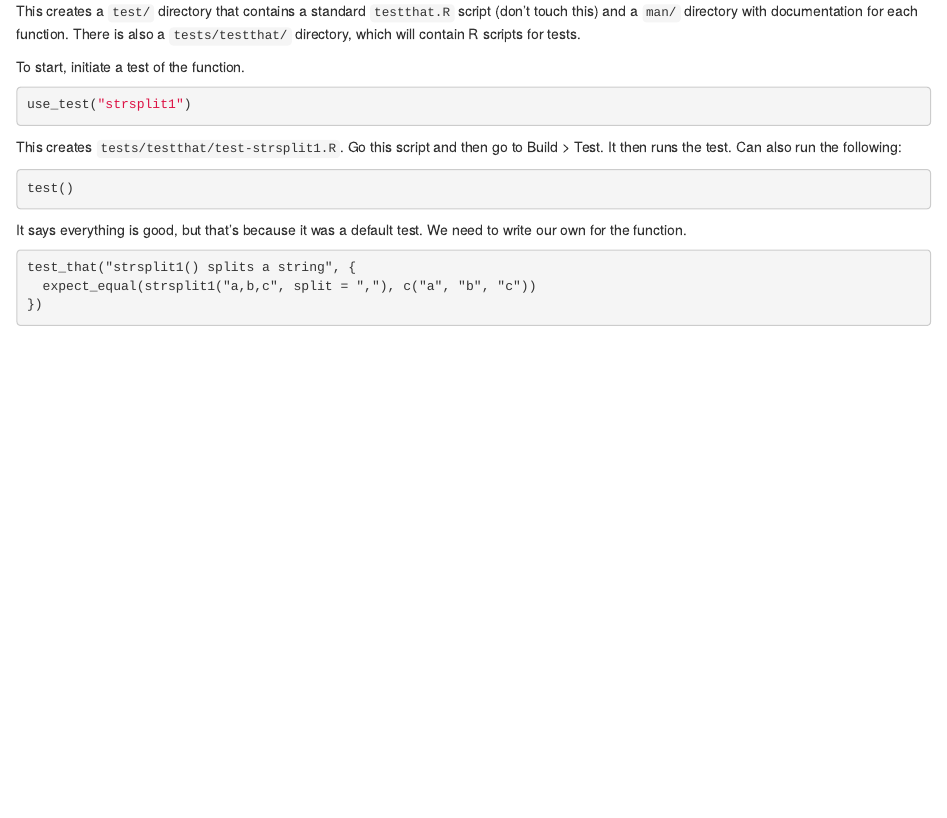
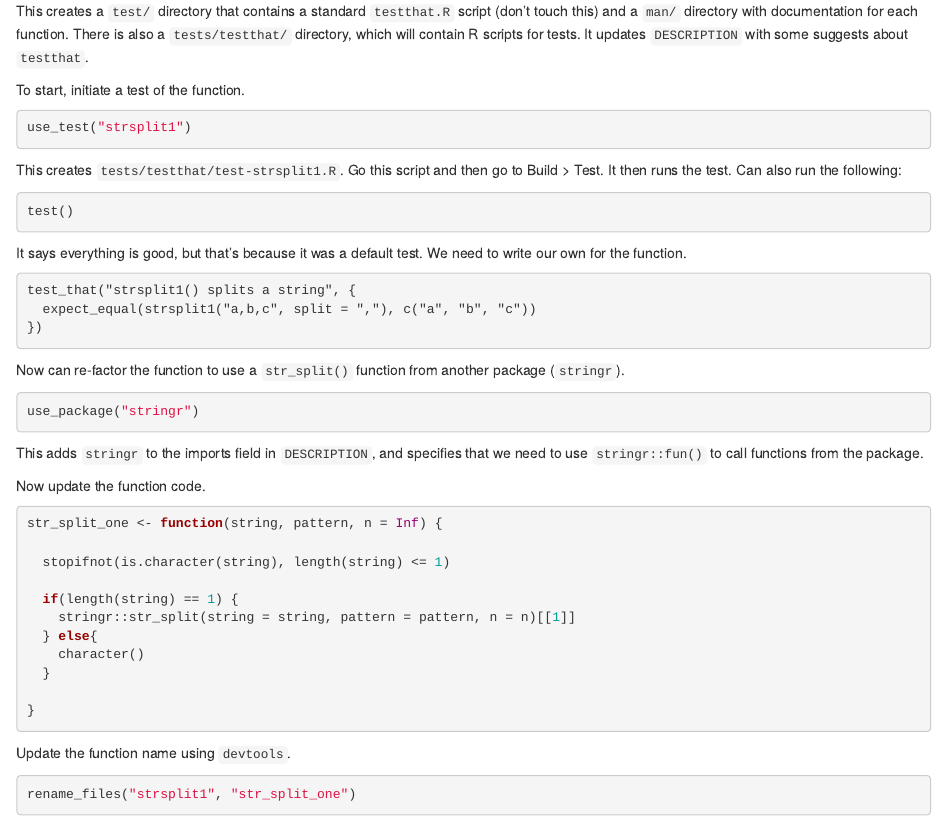
Before and after one commit to argiroff/regexcite, an R Markdown document (inst/doc/notes.Rmd): the page in a window 1100 px wide, from 1660 px down. Rendered offline with R 4.5, knitr and Pandoc, with nearby package versions.

Commit message:
prepare to change function name

````diff
--- a/inst/doc/notes.Rmd
+++ b/inst/doc/notes.Rmd
@@ -108,7 +108,7 @@ Automate testing of functions with `testthat`. Automating tests allows you to ca
 use_testthat()
 ```
 
-This creates a `test/` directory that contains a standard `testthat.R` script (don't touch this) and a `man/` directory with documentation for each function. There is also a `tests/testthat/` directory, which will contain R scripts for tests.
+This creates a `test/` directory that contains a standard `testthat.R` script (don't touch this) and a `man/` directory with documentation for each function. There is also a `tests/testthat/` directory, which will contain R scripts for tests. It updates `DESCRIPTION` with some suggests about `testthat`.
 
 To start, initiate a test of the function.
 
@@ -129,3 +129,33 @@ test_that("strsplit1() splits a string", {
   expect_equal(strsplit1("a,b,c", split = ","), c("a", "b", "c"))
 })
 ```
+
+Now can re-factor the function to use a `str_split()` function from another package (`stringr`).
+
+```{r use_stringr, eval = FALSE}
+use_package("stringr")
+```
+
+This adds `stringr` to the imports field in `DESCRIPTION`, and specifies that we need to use `stringr::fun()` to call functions from the package.
+
+Now update the function code.
+
+```{r update_function, eval = FALSE}
+str_split_one <- function(string, pattern, n = Inf) {
+
+  stopifnot(is.character(string), length(string) <= 1)
+
+  if(length(string) == 1) {
+    stringr::str_split(string = string, pattern = pattern, n = n)[[1]]
+  } else{
+    character()
+  }
+
+}
+```
+
+Update the function name using `devtools`.
+
+```{r rename_files, eval = FALSE}
+rename_files("strsplit1", "str_split_one")
+```
````
Also changed, not shown: R/strsplit1.R (+8 -2 lines), 1 other file.
